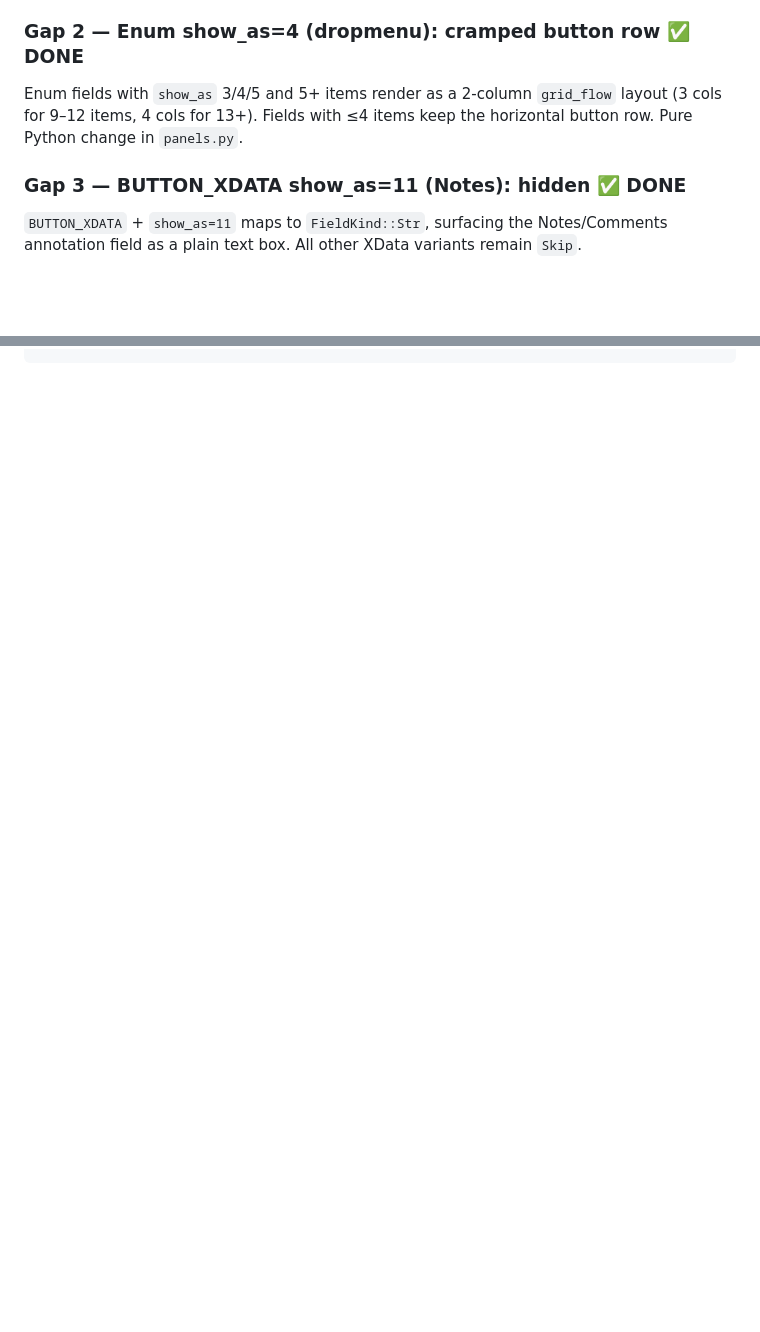
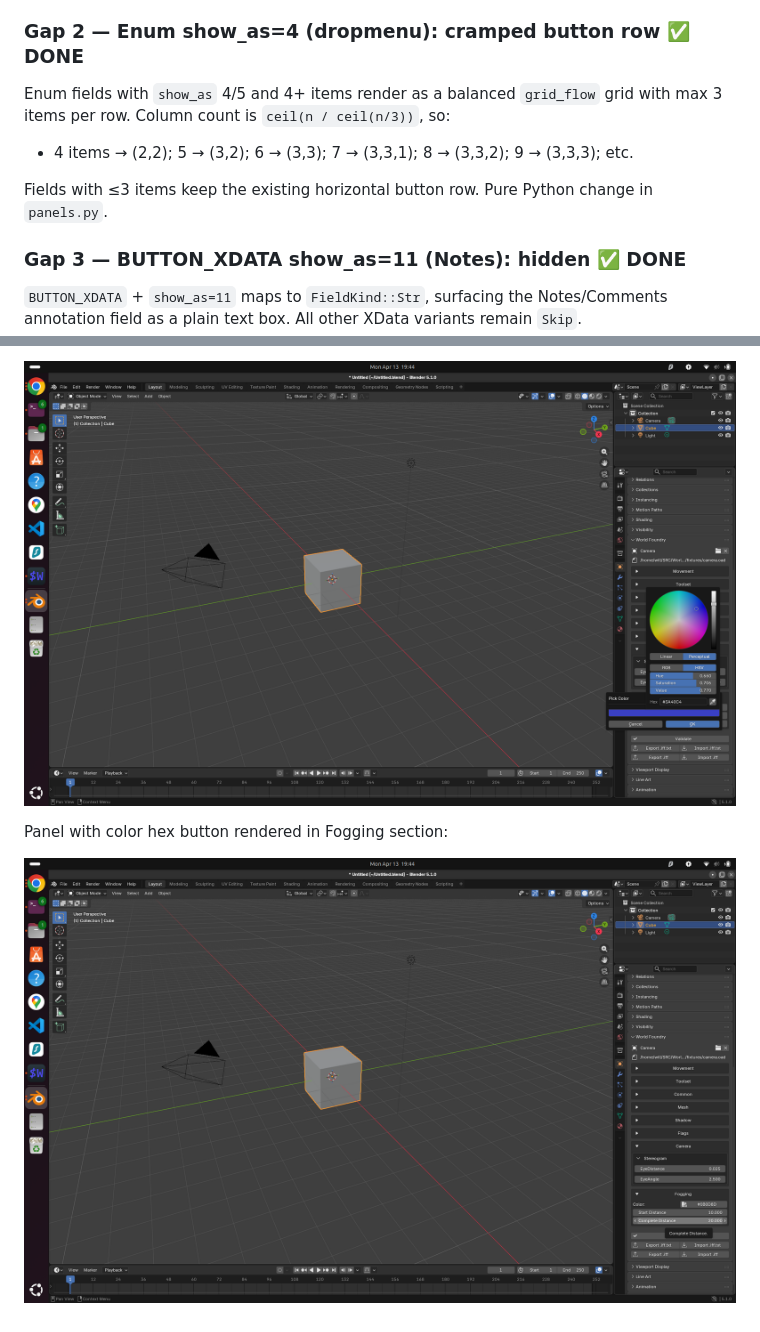
Before and after one commit to WorldFoundry/WorldFoundry, a Markdown page: docs/investigations/2026-04-13-showas-coverage.md, 2 parts joined by grey strips. Drawn GitHub-style; pictures changed too: docs/investigations/screenshots/verify-05a-gap4-color-picker-dialog.png (added), docs/investigations/screenshots/verify-05b-gap4-color-hex-field.png (added); blank space fills up the shorter version.

```diff
--- a/docs/investigations/2026-04-13-showas-coverage.md
+++ b/docs/investigations/2026-04-13-showas-coverage.md
@@ -69,9 +69,12 @@ to `FieldKind::Bool`, rendering as a checkbox in Blender. No serialization chang
 
 ### Gap 2 — Enum show_as=4 (dropmenu): cramped button row  ✅ DONE
 
-Enum fields with `show_as` 3/4/5 and 5+ items render as a 2-column `grid_flow` layout
-(3 cols for 9–12 items, 4 cols for 13+). Fields with ≤4 items keep the horizontal button
-row. Pure Python change in `panels.py`.
+Enum fields with `show_as` 4/5 and 4+ items render as a balanced `grid_flow` grid with
+max 3 items per row. Column count is `ceil(n / ceil(n/3))`, so:
+- 4 items → (2,2); 5 → (3,2); 6 → (3,3); 7 → (3,3,1); 8 → (3,3,2); 9 → (3,3,3); etc.
+
+Fields with ≤3 items keep the existing horizontal button row. Pure Python change in
+`panels.py`.
 
 ### Gap 3 — BUTTON_XDATA show_as=11 (Notes): hidden  ✅ DONE
 
@@ -125,0 +145,5 @@ for f in s.fields():
+![Gap 4: Pick Color dialog with color wheel](screenshots/verify-05a-gap4-color-picker-dialog.png)
+
+Panel with color hex button rendered in Fogging section:
+
+![Gap 4: Color hex field in panel](screenshots/verify-05b-gap4-color-hex-field.png)
```
Also changed, not shown: other parts of docs/investigations/2026-04-13-showas-coverage.md (+32 -16 lines), docs/investigations/screenshots/verify-01-overview.png (added), docs/investigations/screenshots/verify-02-gap2-enum-grid.png (added), 1 other file.
